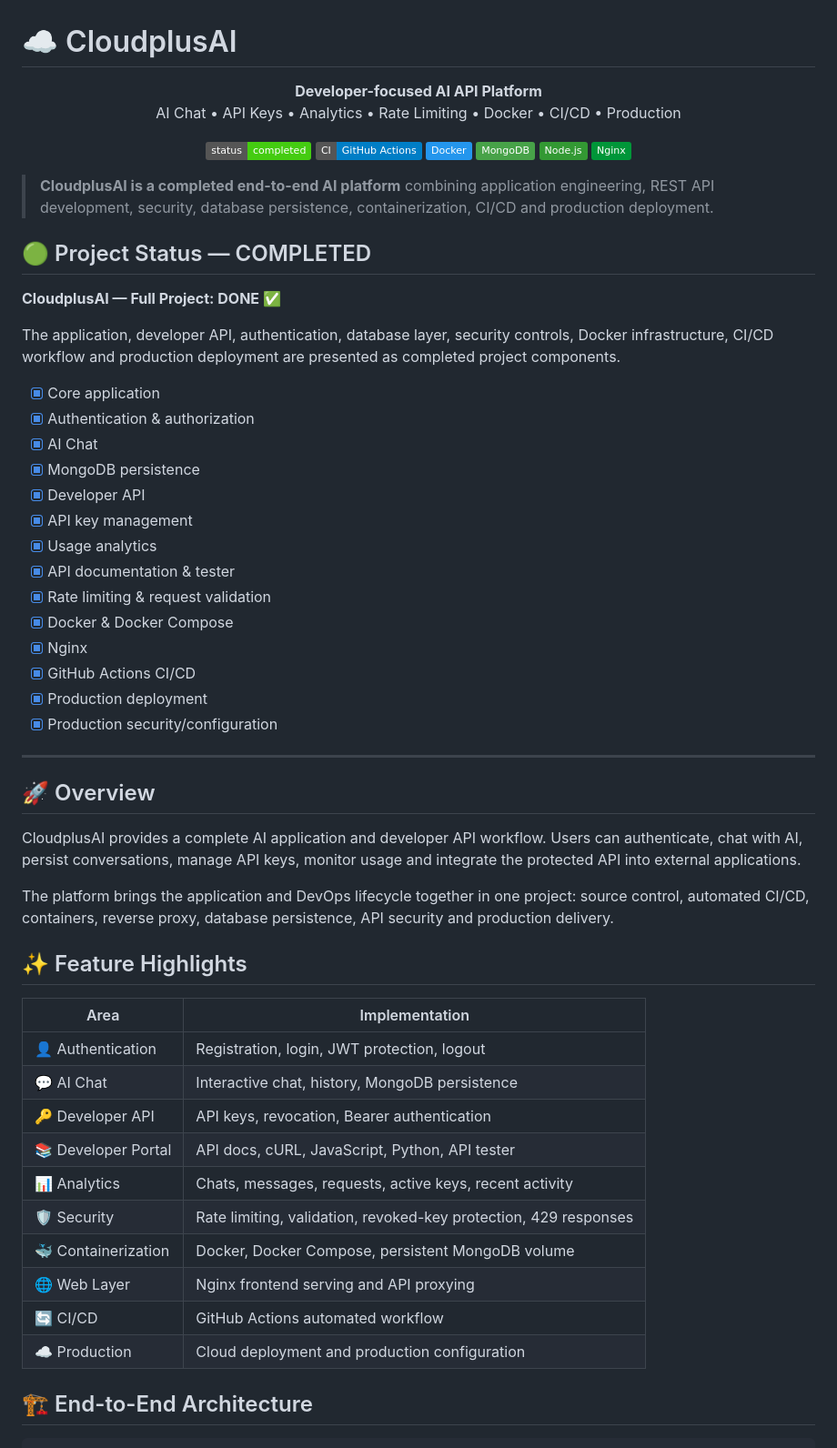
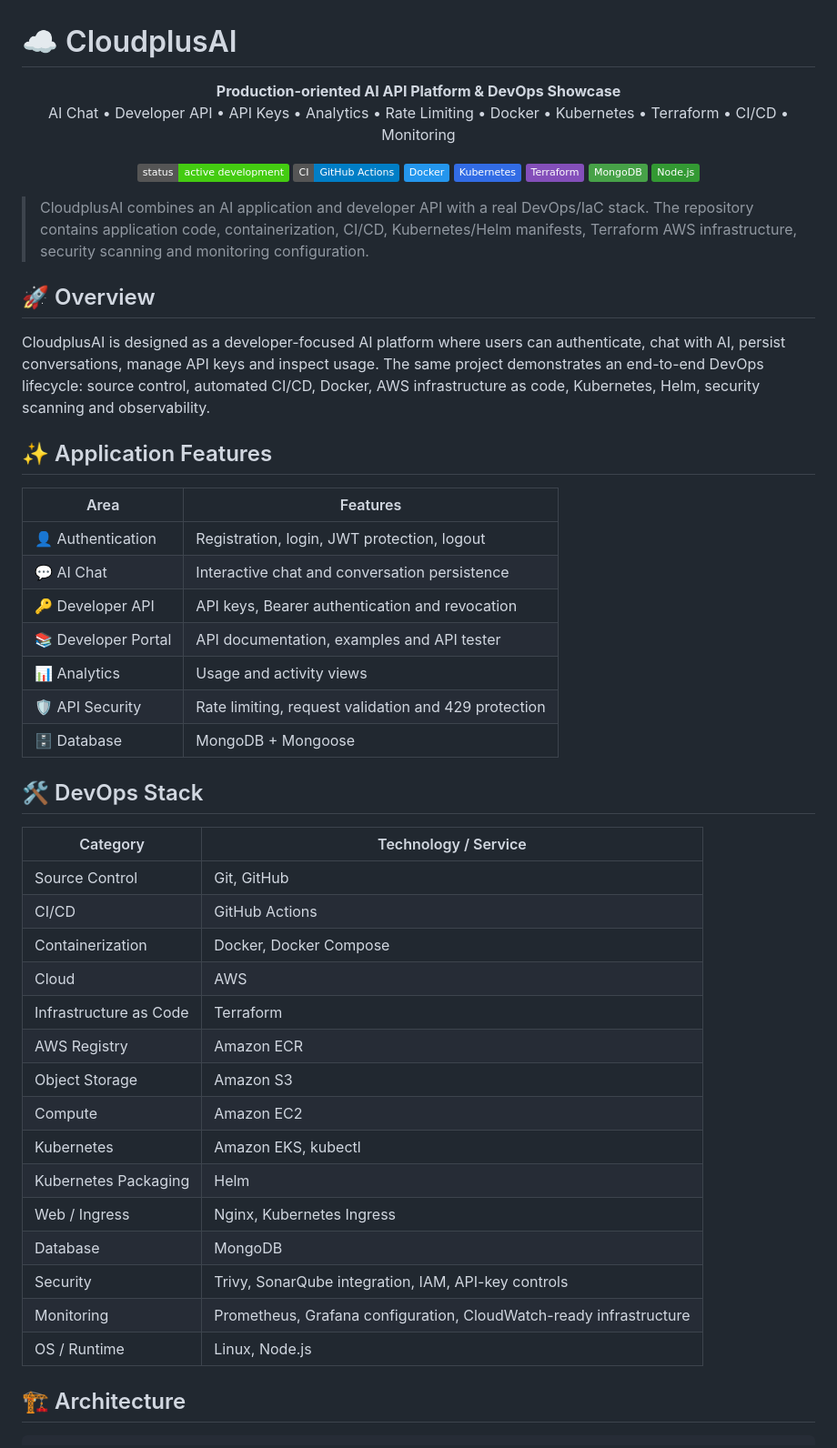
Before and after one commit to nitindrathod4-alt/CloudplusAI, a Markdown page: README.md, the part around one of its changes. Shown at 91% size. Drawn GitHub-style; badges without logos.

````diff
--- a/README.md
+++ b/README.md
@@ -1,55 +1,47 @@
 # ☁️ CloudplusAI
 
-<p align="center"><strong>Developer-focused AI API Platform</strong><br>AI Chat • API Keys • Analytics • Rate Limiting • Docker • CI/CD • Production</p>
+<p align="center"><strong>Production-oriented AI API Platform & DevOps Showcase</strong><br>AI Chat • Developer API • API Keys • Analytics • Rate Limiting • Docker • Kubernetes • Terraform • CI/CD • Monitoring</p>
 
-<p align="center"><img src="https://img.shields.io/badge/status-completed-success"> <img src="https://img.shields.io/badge/CI-GitHub%20Actions-blue"> <img src="https://img.shields.io/badge/Docker-2496ED?logo=docker&logoColor=white"> <img src="https://img.shields.io/badge/MongoDB-47A248?logo=mongodb&logoColor=white"> <img src="https://img.shields.io/badge/Node.js-339933?logo=node.js&logoColor=white"> <img src="https://img.shields.io/badge/Nginx-009639?logo=nginx&logoColor=white"></p>
+<p align="center"><img src="https://img.shields.io/badge/status-active%20development-success"> <img src="https://img.shields.io/badge/CI-GitHub%20Actions-blue"> <img src="https://img.shields.io/badge/Docker-2496ED?logo=docker&logoColor=white"> <img src="https://img.shields.io/badge/Kubernetes-326CE5?logo=kubernetes&logoColor=white"> <img src="https://img.shields.io/badge/Terraform-844FBA?logo=terraform&logoColor=white"> <img src="https://img.shields.io/badge/MongoDB-47A248?logo=mongodb&logoColor=white"> <img src="https://img.shields.io/badge/Node.js-339933?logo=node.js&logoColor=white"></p>
 
-> **CloudplusAI is a completed end-to-end AI platform** combining application engineering, REST API development, security, database persistence, containerization, CI/CD and production deployment.
-
-## 🟢 Project Status — COMPLETED
-
-**CloudplusAI — Full Project: DONE ✅**
-
-The application, developer API, authentication, database layer, security controls, Docker infrastructure, CI/CD workflow and production deployment are presented as completed project components.
-
-- [x] Core application
-- [x] Authentication & authorization
-- [x] AI Chat
-- [x] MongoDB persistence
-- [x] Developer API
-- [x] API key management
-- [x] Usage analytics
-- [x] API documentation & tester
-- [x] Rate limiting & request validation
-- [x] Docker & Docker Compose
-- [x] Nginx
-- [x] GitHub Actions CI/CD
-- [x] Production deployment
-- [x] Production security/configuration
-
----
+> CloudplusAI combines an AI application and developer API with a real DevOps/IaC stack. The repository contains application code, containerization, CI/CD, Kubernetes/Helm manifests, Terraform AWS infrastructure, security scanning and monitoring configuration.
 
 ## 🚀 Overview
 
-CloudplusAI provides a complete AI application and developer API workflow. Users can authenticate, chat with AI, persist conversations, manage API keys, monitor usage and integrate the protected API into external applications.
+CloudplusAI is designed as a developer-focused AI platform where users can authenticate, chat with AI, persist conversations, manage API keys and inspect usage. The same project demonstrates an end-to-end DevOps lifecycle: source control, automated CI/CD, Docker, AWS infrastructure as code, Kubernetes, Helm, security scanning and observability.
 
-The platform brings the application and DevOps lifecycle together in one project: source control, automated CI/CD, containers, reverse proxy, database persistence, API security and production delivery.
+## ✨ Application Features
 
-## ✨ Feature Highlights
-
-| Area | Implementation |
+| Area | Features |
 |---|---|
 | 👤 Authentication | Registration, login, JWT protection, logout |
-| 💬 AI Chat | Interactive chat, history, MongoDB persistence |
-| 🔑 Developer API | API keys, revocation, Bearer authentication |
-| 📚 Developer Portal | API docs, cURL, JavaScript, Python, API tester |
-| 📊 Analytics | Chats, messages, requests, active keys, recent activity |
-| 🛡️ Security | Rate limiting, validation, revoked-key protection, 429 responses |
-| 🐳 Containerization | Docker, Docker Compose, persistent MongoDB volume |
-| 🌐 Web Layer | Nginx frontend serving and API proxying |
-| 🔄 CI/CD | GitHub Actions automated workflow |
-| ☁️ Production | Cloud deployment and production configuration |
+| 💬 AI Chat | Interactive chat and conversation persistence |
+| 🔑 Developer API | API keys, Bearer authentication and revocation |
+| 📚 Developer Portal | API documentation, examples and API tester |
+| 📊 Analytics | Usage and activity views |
+| 🛡️ API Security | Rate limiting, request validation and 429 protection |
+| 🗄️ Database | MongoDB + Mongoose |
 
-## 🏗️ End-to-End Architecture
+## 🛠️ DevOps Stack
+
+| Category | Technology / Service |
+|---|---|
+| Source Control | Git, GitHub |
+| CI/CD | GitHub Actions |
+| Containerization | Docker, Docker Compose |
+| Cloud | AWS |
+| Infrastructure as Code | Terraform |
+| AWS Registry | Amazon ECR |
+| Object Storage | Amazon S3 |
+| Compute | Amazon EC2 |
+| Kubernetes | Amazon EKS, kubectl |
+| Kubernetes Packaging | Helm |
+| Web / Ingress | Nginx, Kubernetes Ingress |
+| Database | MongoDB |
+| Security | Trivy, SonarQube integration, IAM, API-key controls |
+| Monitoring | Prometheus, Grafana configuration, CloudWatch-ready infrastructure |
+| OS / Runtime | Linux, Node.js |
+
+## 🏗️ Architecture
 
 ```text
````
Also changed, not shown: other parts of README.md (+250 -251 lines).
